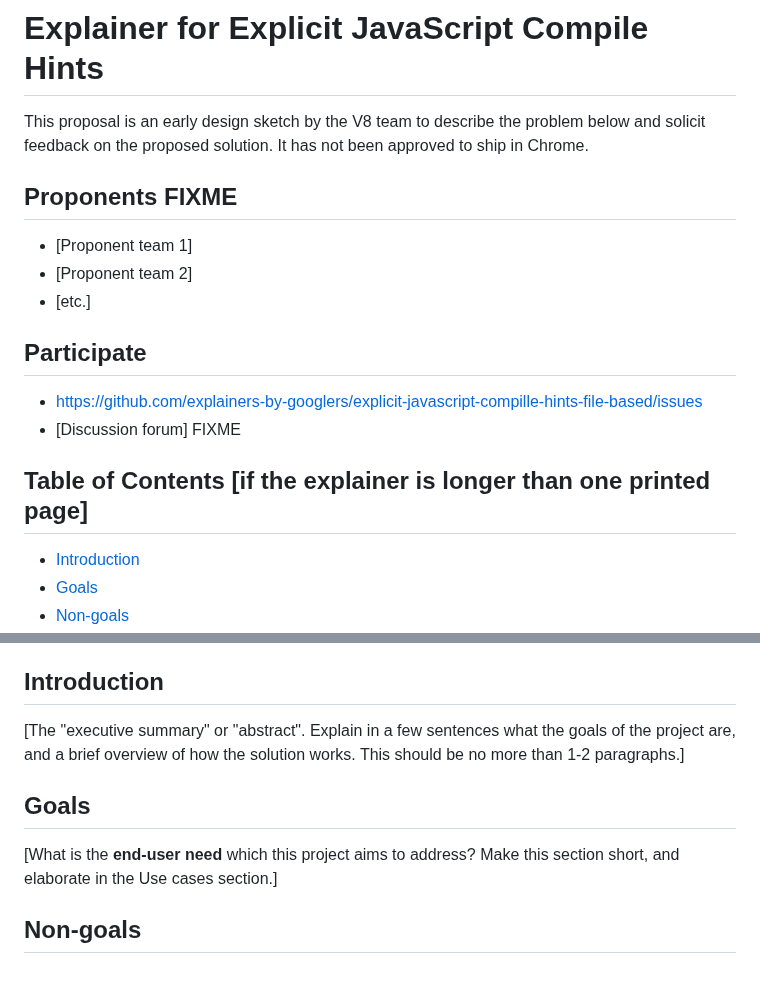
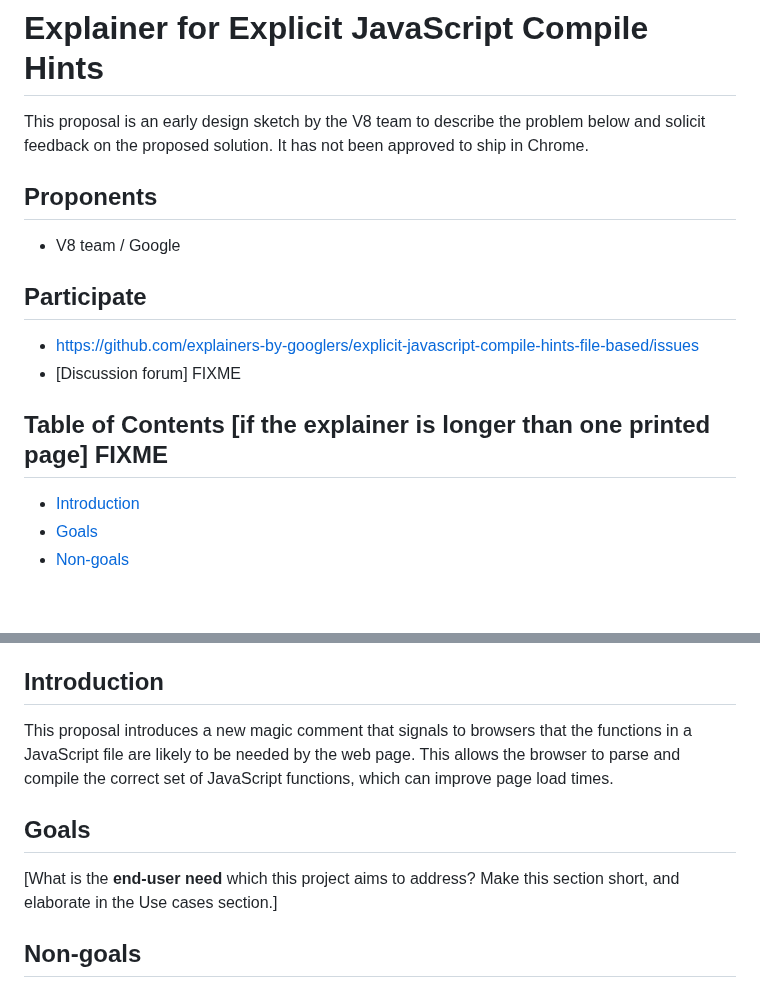
Before and after one commit to WICG/explicit-javascript-compile-hints-file-based, a Markdown page: README.md, 2 parts joined by grey strips. GitHub-like rendering; blank space fills up the shorter version.

```diff
--- a/README.md
+++ b/README.md
@@ -3,18 +3,15 @@
 This proposal is an early design sketch by the V8 team to describe the problem below and solicit
 feedback on the proposed solution. It has not been approved to ship in Chrome.
 
+## Proponents
 
-## Proponents FIXME
-
-- [Proponent team 1]
-- [Proponent team 2]
-- [etc.]
+- V8 team / Google
 
 ## Participate
-- https://github.com/explainers-by-googlers/explicit-javascript-compille-hints-file-based/issues
+- https://github.com/explainers-by-googlers/explicit-javascript-compile-hints-file-based/issues
 - [Discussion forum] FIXME
 
-## Table of Contents [if the explainer is longer than one printed page]
+## Table of Contents [if the explainer is longer than one printed page] FIXME
 
 <!-- Update this table of contents by running `npx doctoc README.md` -->
 <!-- START doctoc generated TOC please keep comment here to allow auto update -->
@@ -44,15 +41,14 @@ feedback on the proposed solution. It has not been approved to ship in Chrome.
 
 ## Introduction
 
-[The "executive summary" or "abstract".
-Explain in a few sentences what the goals of the project are,
-and a brief overview of how the solution works.
-This should be no more than 1-2 paragraphs.]
+This proposal introduces a new magic comment that signals to browsers that the functions in a JavaScript file are likely to be needed by the web page. This allows the browser to parse and compile the correct set of JavaScript functions, which can improve page load times.
 
 ## Goals
 
 [What is the **end-user need** which this project aims to address? Make this section short, and
 elaborate in the Use cases section.]
+
+
 
 ## Non-goals
 
```
